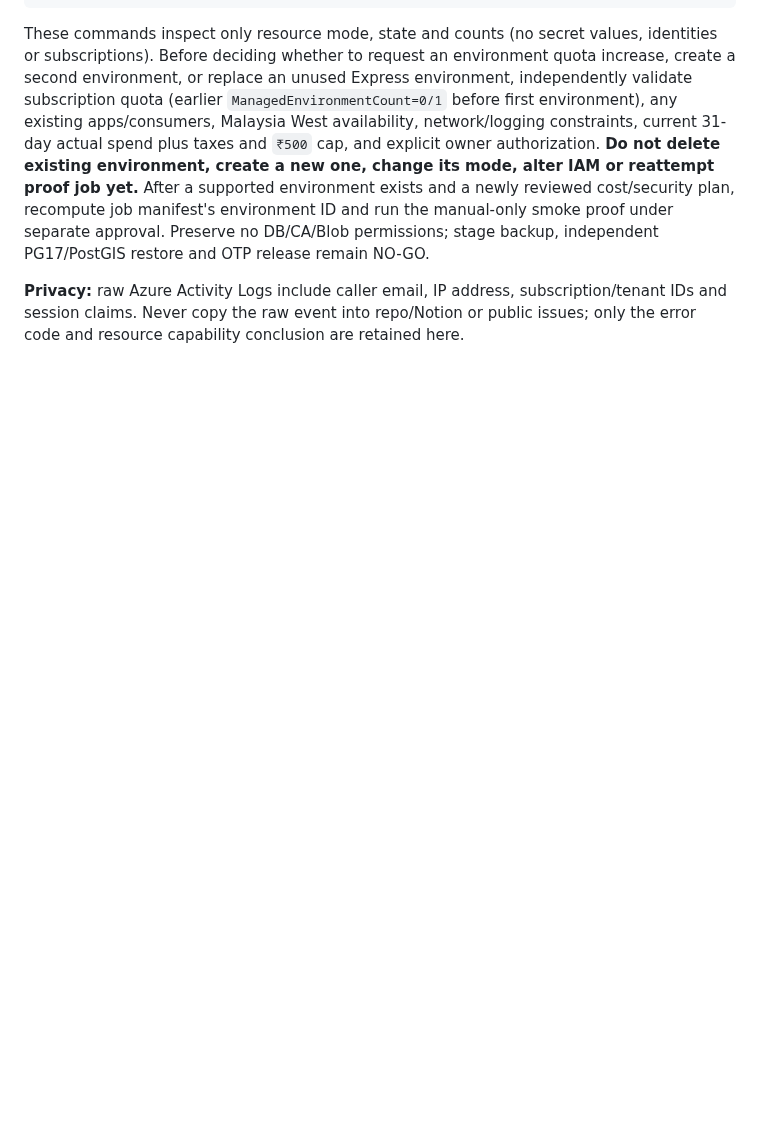
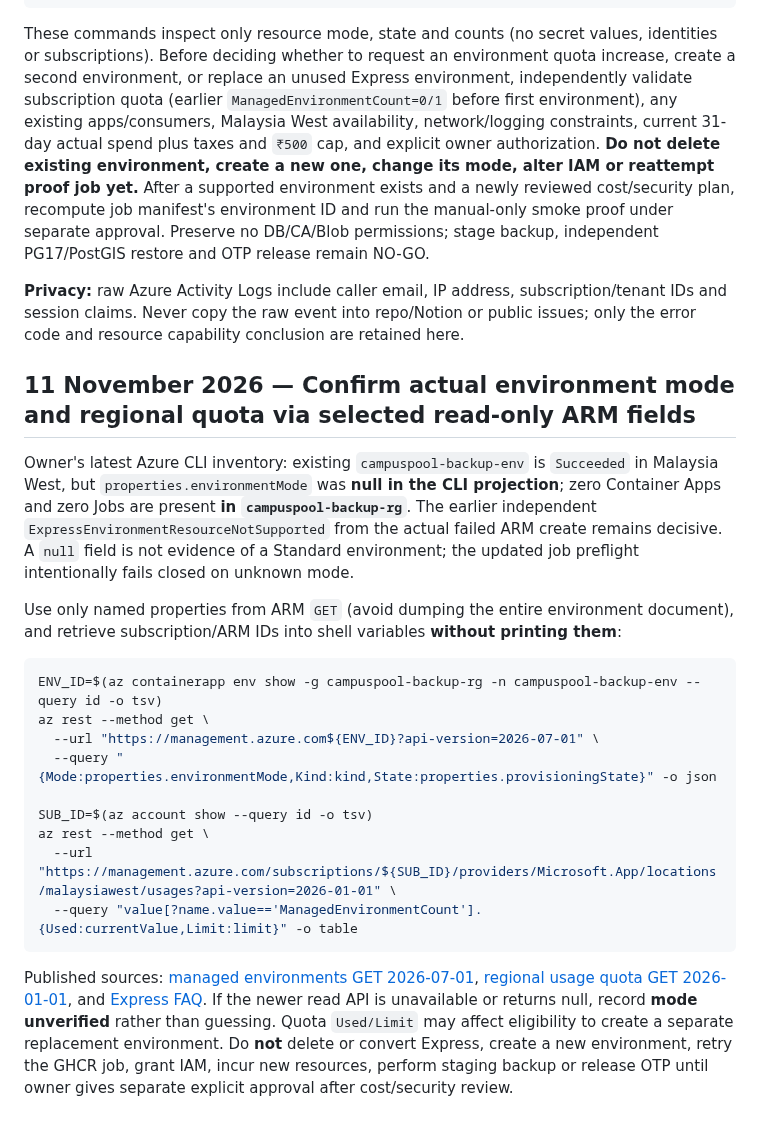
Before and after one commit to sohamsadegaonkar/mit-adt-campuspool, a Markdown page: docs/ops/AZURE_GHCR_PRIVATE_PULL_PROOF_PLAN_2026-11-10.md, the part around the change. Drawn GitHub-style; blank space fills up the shorter version.

Commit message:
docs(azure): add projected ARM GET and Malaysia West quota checks before environment replacement

````diff
--- a/docs/ops/AZURE_GHCR_PRIVATE_PULL_PROOF_PLAN_2026-11-10.md
+++ b/docs/ops/AZURE_GHCR_PRIVATE_PULL_PROOF_PLAN_2026-11-10.md
@@ -196,3 +196,24 @@ az containerapp job list -g campuspool-backup-rg --query "length(@)" -o tsv
 These commands inspect only resource mode, state and counts (no secret values, identities or subscriptions). Before deciding whether to request an environment quota increase, create a second environment, or replace an unused Express environment, independently validate subscription quota (earlier `ManagedEnvironmentCount=0/1` before first environment), any existing apps/consumers, Malaysia West availability, network/logging constraints, current 31-day actual spend plus taxes and `₹500` cap, and explicit owner authorization. **Do not delete existing environment, create a new one, change its mode, alter IAM or reattempt proof job yet.** After a supported environment exists and a newly reviewed cost/security plan, recompute job manifest's environment ID and run the manual-only smoke proof under separate approval. Preserve no DB/CA/Blob permissions; stage backup, independent PG17/PostGIS restore and OTP release remain NO-GO.
 
 **Privacy:** raw Azure Activity Logs include caller email, IP address, subscription/tenant IDs and session claims. Never copy the raw event into repo/Notion or public issues; only the error code and resource capability conclusion are retained here.
+
+
+## 11 November 2026 — Confirm actual environment mode and regional quota via selected read-only ARM fields
+
+Owner's latest Azure CLI inventory: existing `campuspool-backup-env` is `Succeeded` in Malaysia West, but `properties.environmentMode` was **null in the CLI projection**; zero Container Apps and zero Jobs are present **in `campuspool-backup-rg`**. The earlier independent `ExpressEnvironmentResourceNotSupported` from the actual failed ARM create remains decisive. A `null` field is not evidence of a Standard environment; the updated job preflight intentionally fails closed on unknown mode.
+
+Use only named properties from ARM `GET` (avoid dumping the entire environment document), and retrieve subscription/ARM IDs into shell variables **without printing them**:
+
+```bash
+ENV_ID=$(az containerapp env show -g campuspool-backup-rg -n campuspool-backup-env --query id -o tsv)
+az rest --method get \
+  --url "https://management.azure.com${ENV_ID}?api-version=2026-07-01" \
+  --query "{Mode:properties.environmentMode,Kind:kind,State:properties.provisioningState}" -o json
+
+SUB_ID=$(az account show --query id -o tsv)
+az rest --method get \
+  --url "https://management.azure.com/subscriptions/${SUB_ID}/providers/Microsoft.App/locations/malaysiawest/usages?api-version=2026-01-01" \
+  --query "value[?name.value=='ManagedEnvironmentCount'].{Used:currentValue,Limit:limit}" -o table
+```
+
+Published sources: [managed environments GET 2026-07-01](https://learn.microsoft.com/en-us/rest/api/resource-manager/containerapps/managed-environments/get?view=rest-resource-manager-containerapps-2026-07-01), [regional usage quota GET 2026-01-01](https://learn.microsoft.com/en-us/rest/api/resource-manager/containerapps/usages/list?view=rest-resource-manager-containerapps-2026-01-01), and [Express FAQ](https://learn.microsoft.com/en-us/azure/container-apps/express-faq). If the newer read API is unavailable or returns null, record **mode unverified** rather than guessing. Quota `Used/Limit` may affect eligibility to create a separate replacement environment. Do **not** delete or convert Express, create a new environment, retry the GHCR job, grant IAM, incur new resources, perform staging backup or release OTP until owner gives separate explicit approval after cost/security review.
````
